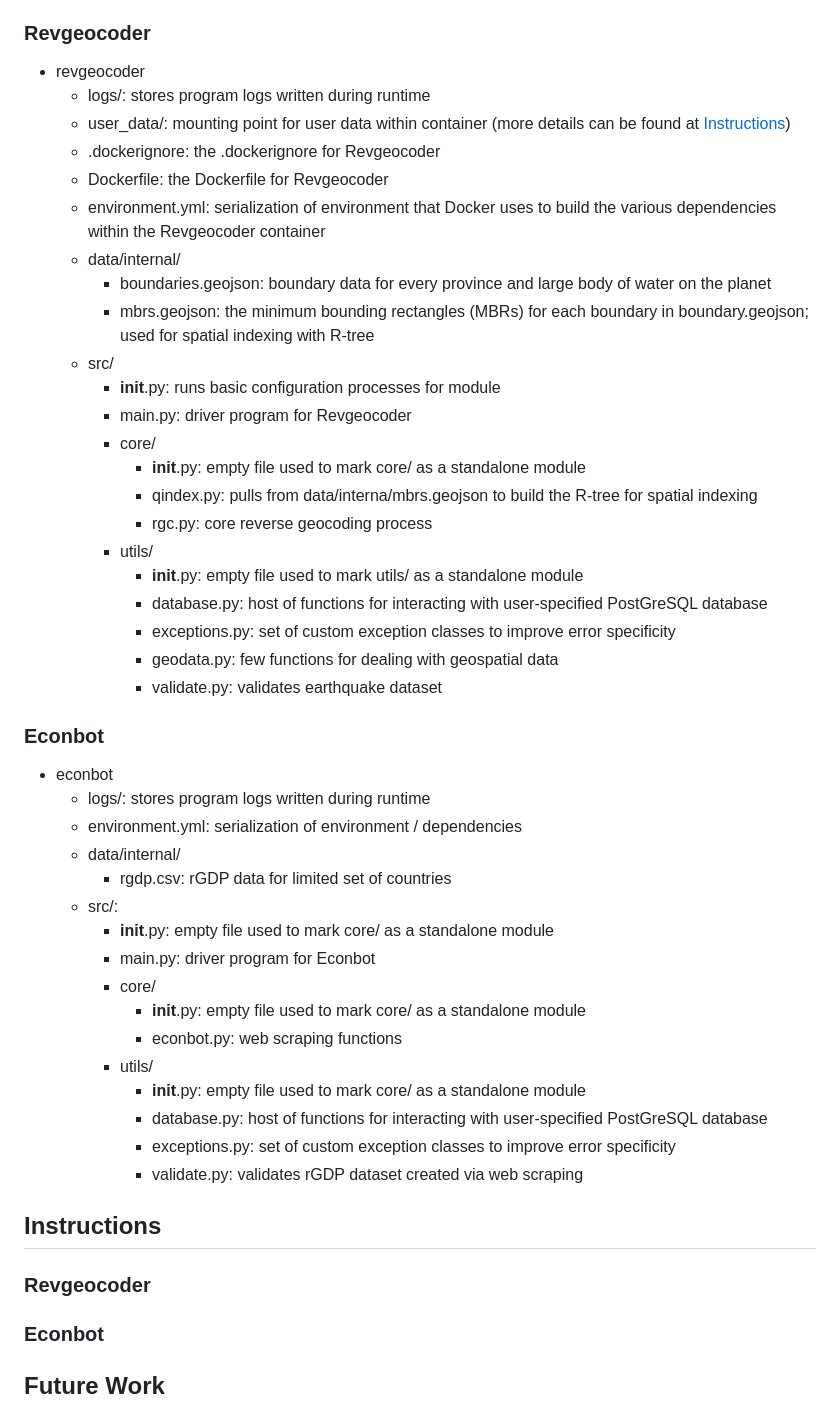
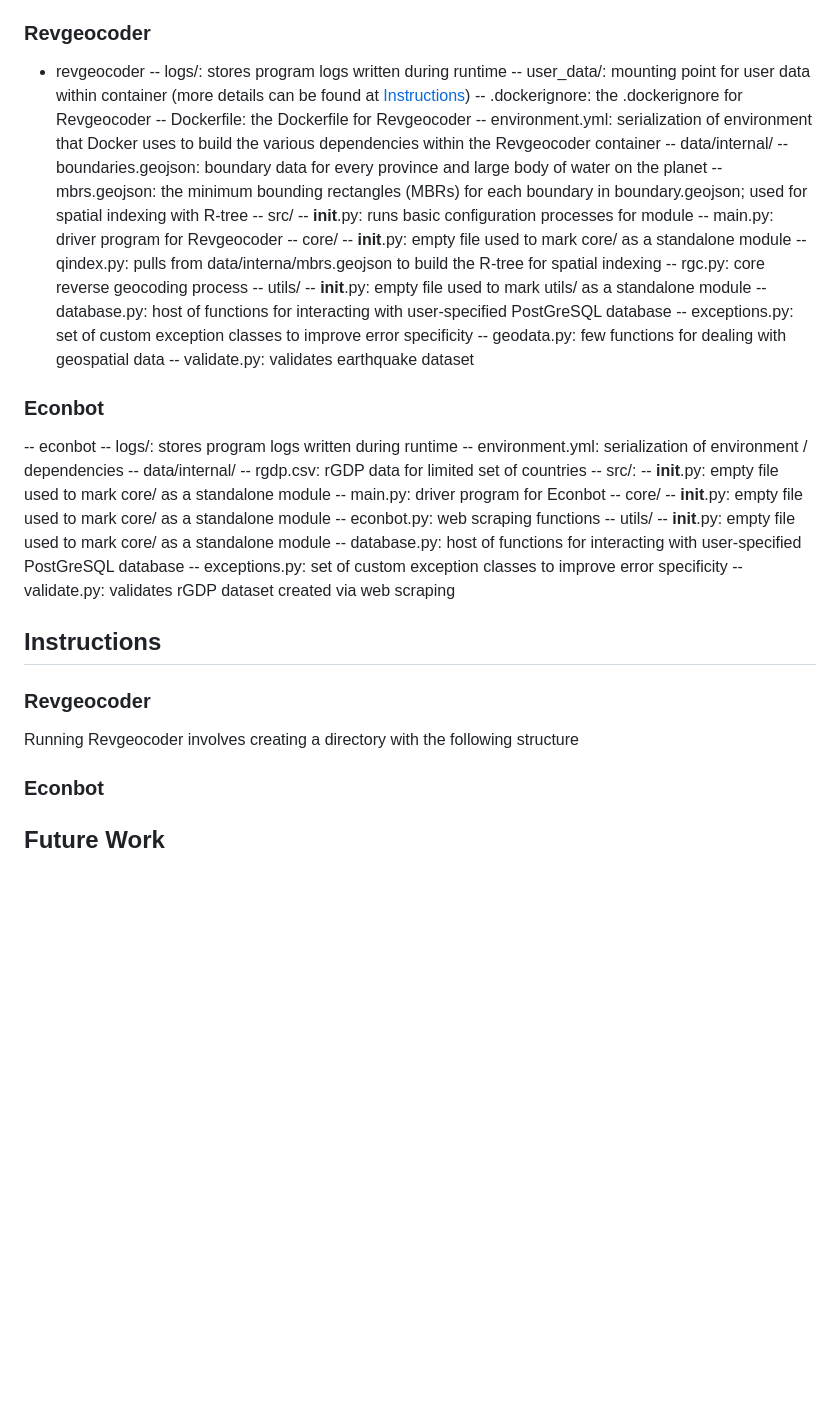
Before and after one commit to meyassu/quaker, a Markdown page: README.md, the part around the change. GitHub-like rendering; blank space fills up the shorter version.

```diff
--- a/README.md
+++ b/README.md
@@ -118,49 +118,51 @@ Both modules can work with any PostGreSQL database and even support interaction
 
 ### Revgeocoder
 - revgeocoder
-    - logs/: stores program logs written during runtime
-    - user_data/: mounting point for user data within container (more details can be found at [Instructions](#instructions))
-    - .dockerignore: the .dockerignore for Revgeocoder
-    - Dockerfile: the Dockerfile for Revgeocoder
-    - environment.yml: serialization of environment that Docker uses to build the various dependencies within the Revgeocoder container
-    - data/internal/
-        - boundaries.geojson: boundary data for every province and large body of water on the planet
-        - mbrs.geojson: the minimum bounding rectangles (MBRs) for each boundary in boundary.geojson; used for spatial indexing with R-tree
-    - src/
-        - __init__.py: runs basic configuration processes for module
-        - main.py: driver program for Revgeocoder
-        - core/
-            - __init__.py: empty file used to mark core/ as a standalone module
-            - qindex.py: pulls from data/interna/mbrs.geojson to build the R-tree for spatial indexing
-            - rgc.py: core reverse geocoding process
-        - utils/
-            - __init__.py: empty file used to mark utils/ as a standalone module
-            - database.py: host of functions for interacting with user-specified PostGreSQL database
-            - exceptions.py: set of custom exception classes to improve error specificity
-            - geodata.py: few functions for dealing with geospatial data
-            - validate.py: validates earthquake dataset
+    -- logs/: stores program logs written during runtime
+    -- user_data/: mounting point for user data within container (more details can be found at [Instructions](#instructions))
+    -- .dockerignore: the .dockerignore for Revgeocoder
+    -- Dockerfile: the Dockerfile for Revgeocoder
+    -- environment.yml: serialization of environment that Docker uses to build the various dependencies within the Revgeocoder container
+    -- data/internal/
+        -- boundaries.geojson: boundary data for every province and large body of water on the planet
+        -- mbrs.geojson: the minimum bounding rectangles (MBRs) for each boundary in boundary.geojson; used for spatial indexing with R-tree
+    -- src/
+        -- __init__.py: runs basic configuration processes for module
+        -- main.py: driver program for Revgeocoder
+        -- core/
+            -- __init__.py: empty file used to mark core/ as a standalone module
+            -- qindex.py: pulls from data/interna/mbrs.geojson to build the R-tree for spatial indexing
+            -- rgc.py: core reverse geocoding process
+        -- utils/
+            -- __init__.py: empty file used to mark utils/ as a standalone module
+            -- database.py: host of functions for interacting with user-specified PostGreSQL database
+            -- exceptions.py: set of custom exception classes to improve error specificity
+            -- geodata.py: few functions for dealing with geospatial data
+            -- validate.py: validates earthquake dataset
 
 ### Econbot
-- econbot
-    - logs/: stores program logs written during runtime
-    - environment.yml: serialization of environment / dependencies
-    - data/internal/
-        - rgdp.csv: rGDP data for limited set of countries
-    - src/:
-        - __init__.py: empty file used to mark core/ as a standalone module
-        - main.py: driver program for Econbot
-        - core/
-            - __init__.py: empty file used to mark core/ as a standalone module
-            - econbot.py: web scraping functions
-        - utils/
-            - __init__.py: empty file used to mark core/ as a standalone module
-            - database.py: host of functions for interacting with user-specified PostGreSQL database
-            - exceptions.py: set of custom exception classes to improve error specificity
-            - validate.py: validates rGDP dataset created via web scraping
+-- econbot
+    -- logs/: stores program logs written during runtime
+    -- environment.yml: serialization of environment / dependencies
+    -- data/internal/
+        -- rgdp.csv: rGDP data for limited set of countries
+    -- src/:
+        -- __init__.py: empty file used to mark core/ as a standalone module
+        -- main.py: driver program for Econbot
+        -- core/
+            -- __init__.py: empty file used to mark core/ as a standalone module
+            -- econbot.py: web scraping functions
+        -- utils/
+            -- __init__.py: empty file used to mark core/ as a standalone module
+            -- database.py: host of functions for interacting with user-specified PostGreSQL database
+            -- exceptions.py: set of custom exception classes to improve error specificity
+            -- validate.py: validates rGDP dataset created via web scraping
 
 ## Instructions
 
 ### Revgeocoder
+Running Revgeocoder involves creating a directory with the following structure
+
 
 ### Econbot
 
```
